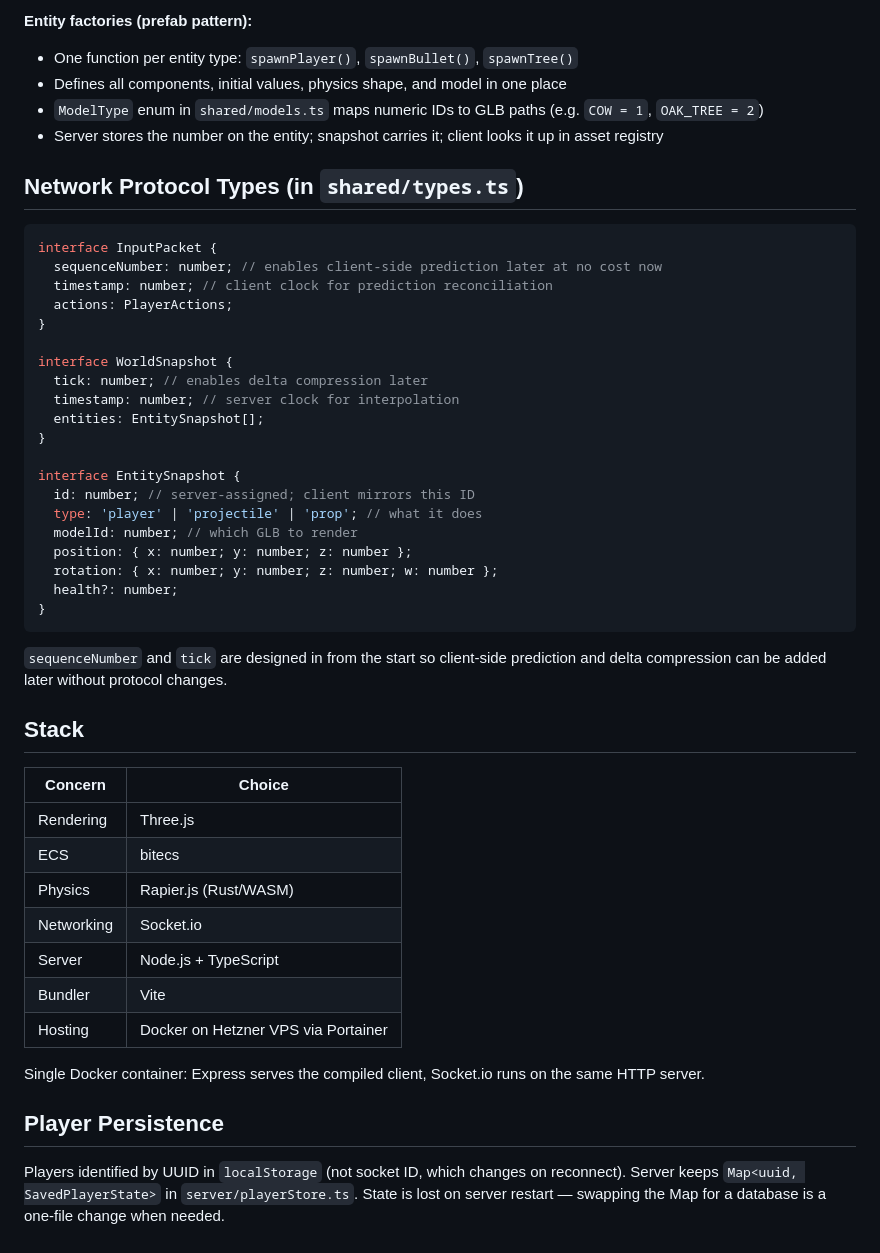
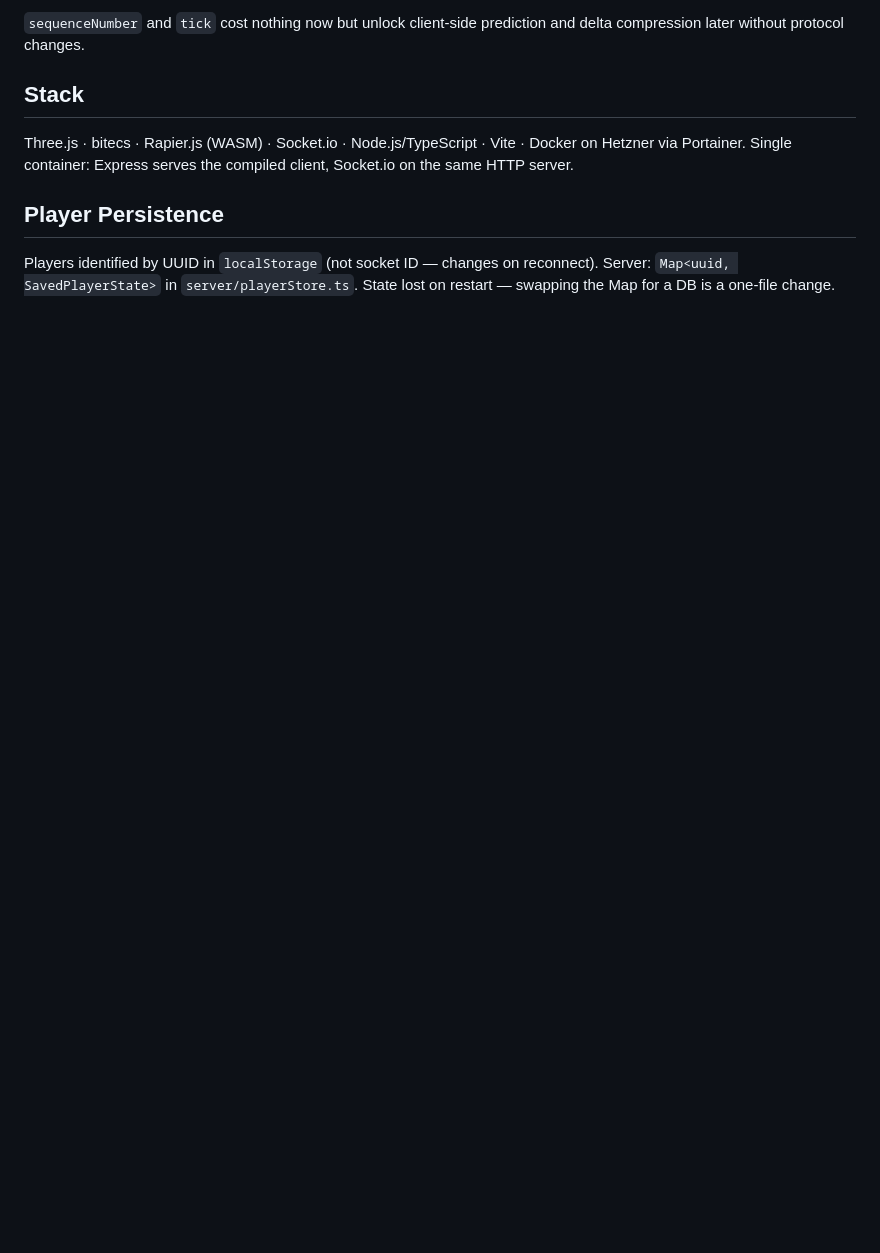
Before and after one commit to tlaanemaa/mayhem, a Markdown page: CLAUDE.md, the part around one of its changes. Rendered like a GitHub page; blank space fills up the shorter version.

````diff
--- a/CLAUDE.md
+++ b/CLAUDE.md
@@ -67,52 +61,10 @@ packages/
 
-**Entity factories (prefab pattern):**
-
-- One function per entity type: `spawnPlayer()`, `spawnBullet()`, `spawnTree()`
-- Defines all components, initial values, physics shape, and model in one place
-- `ModelType` enum in `shared/models.ts` maps numeric IDs to GLB paths (e.g. `COW = 1`, `OAK_TREE = 2`)
-- Server stores the number on the entity; snapshot carries it; client looks it up in asset registry
-
-## Network Protocol Types (in `shared/types.ts`)
-
-```typescript
-interface InputPacket {
-  sequenceNumber: number; // enables client-side prediction later at no cost now
-  timestamp: number; // client clock for prediction reconciliation
-  actions: PlayerActions;
-}
-
-interface WorldSnapshot {
-  tick: number; // enables delta compression later
-  timestamp: number; // server clock for interpolation
-  entities: EntitySnapshot[];
-}
-
-interface EntitySnapshot {
-  id: number; // server-assigned; client mirrors this ID
-  type: 'player' | 'projectile' | 'prop'; // what it does
-  modelId: number; // which GLB to render
-  position: { x: number; y: number; z: number };
-  rotation: { x: number; y: number; z: number; w: number };
-  health?: number;
-}
-```
-
-`sequenceNumber` and `tick` are designed in from the start so client-side prediction and delta compression can be added later without protocol changes.
+`sequenceNumber` and `tick` cost nothing now but unlock client-side prediction and delta compression later without protocol changes.
 
 ## Stack
 
-| Concern    | Choice                              |
-| ---------- | ----------------------------------- |
-| Rendering  | Three.js                            |
-| ECS        | bitecs                              |
-| Physics    | Rapier.js (Rust/WASM)               |
-| Networking | Socket.io                           |
-| Server     | Node.js + TypeScript                |
-| Bundler    | Vite                                |
-| Hosting    | Docker on Hetzner VPS via Portainer |
-
-Single Docker container: Express serves the compiled client, Socket.io runs on the same HTTP server.
+Three.js · bitecs · Rapier.js (WASM) · Socket.io · Node.js/TypeScript · Vite · Docker on Hetzner via Portainer. Single container: Express serves the compiled client, Socket.io on the same HTTP server.
 
 ## Player Persistence
 
-Players identified by UUID in `localStorage` (not socket ID, which changes on reconnect). Server keeps `Map<uuid, SavedPlayerState>` in `server/playerStore.ts`. State is lost on server restart — swapping the Map for a database is a one-file change when needed.
+Players identified by UUID in `localStorage` (not socket ID — changes on reconnect). Server: `Map<uuid, SavedPlayerState>` in `server/playerStore.ts`. State lost on restart — swapping the Map for a DB is a one-file change.
````
Also changed, not shown: other parts of CLAUDE.md (+30 -36 lines).
